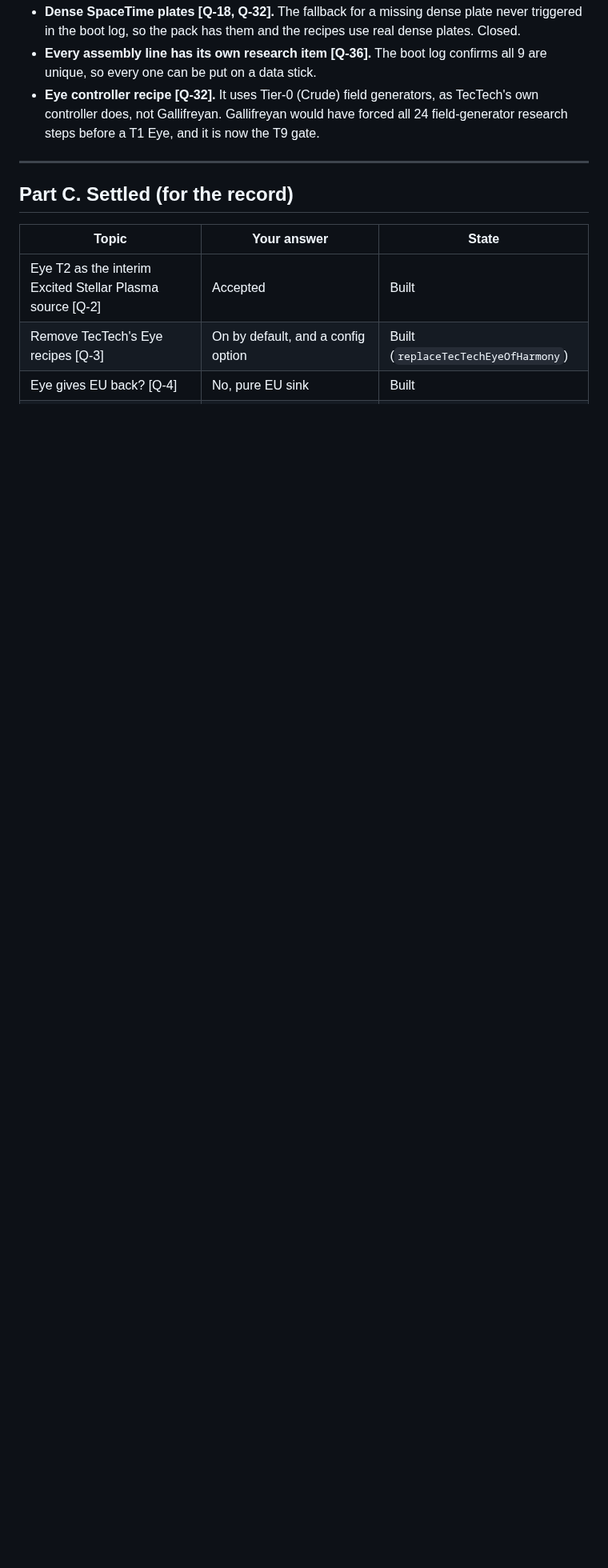
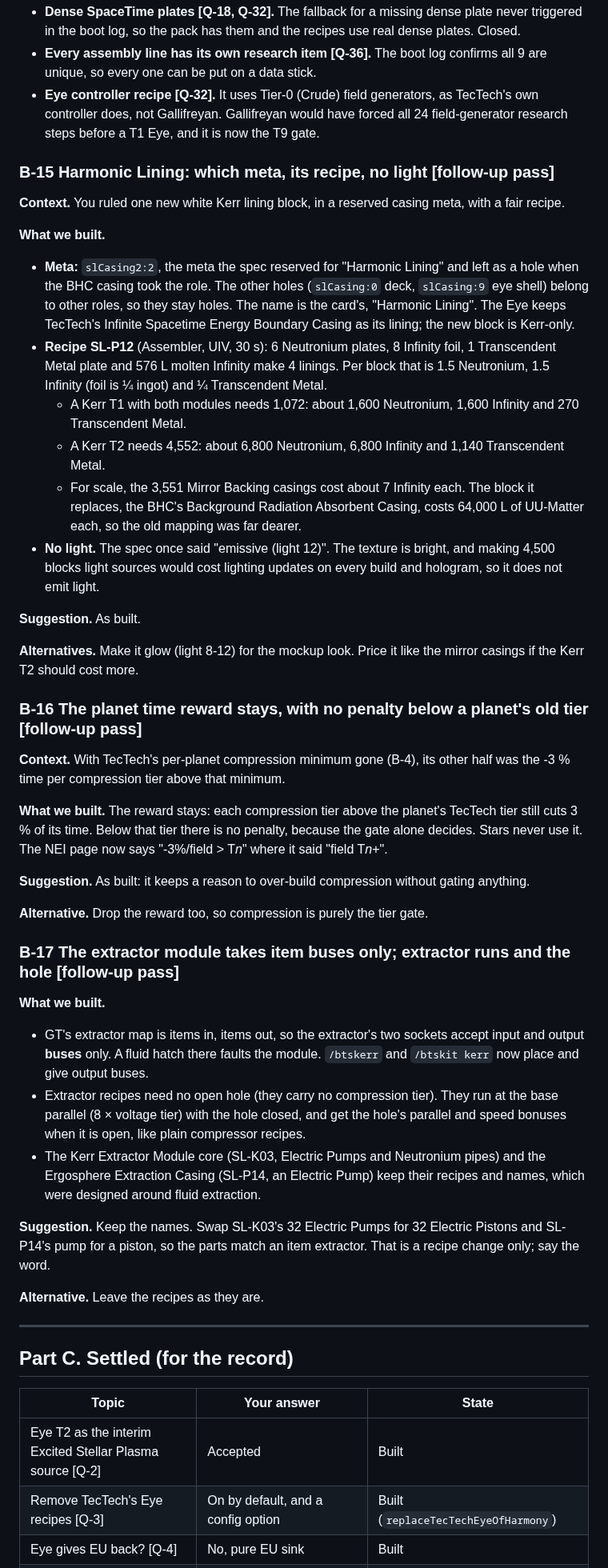
Before and after one commit to v3rysp3d/GTNH-Beyond-the-Stars, a Markdown page: docs/singularity-ladder-questions.md, the part around one of its changes. Shown at 80% size. GitHub-like rendering; blank space fills up the shorter version.

Commit message:
wip: SL questions: A-1 done, B-4/B-12 and the Kerr T2 ruling settled, new B-15..B-17

```diff
--- a/docs/singularity-ladder-questions.md
+++ b/docs/singularity-ladder-questions.md
@@ -312,6 +324,61 @@ SpaceTime Energy Boundary) is post-UMV, too late for the UIV Kerr.
   Gallifreyan. Gallifreyan would have forced all 24 field-generator research steps before a T1 Eye, and it is
   now the T9 gate.
 
+### B-15 Harmonic Lining: which meta, its recipe, no light [follow-up pass]
+
+**Context.** You ruled one new white Kerr lining block, in a reserved casing meta, with a fair recipe.
+
+**What we built.**
+
+- **Meta:** `slCasing2:2`, the meta the spec reserved for "Harmonic Lining" and left as a hole when the BHC casing took
+  the role. The other holes (`slCasing:0` deck, `slCasing:9` eye shell) belong to other roles, so they stay holes.
+  The name is the card's, "Harmonic Lining". The Eye keeps TecTech's Infinite Spacetime Energy Boundary Casing as its
+  lining; the new block is Kerr-only.
+- **Recipe SL-P12** (Assembler, UIV, 30 s): 6 Neutronium plates, 8 Infinity foil, 1 Transcendent Metal plate and
+  576 L molten Infinity make 4 linings. Per block that is 1.5 Neutronium, 1.5 Infinity (foil is ¼ ingot) and ¼
+  Transcendent Metal.
+  - A Kerr T1 with both modules needs 1,072: about 1,600 Neutronium, 1,600 Infinity and 270 Transcendent Metal.
+  - A Kerr T2 needs 4,552: about 6,800 Neutronium, 6,800 Infinity and 1,140 Transcendent Metal.
+  - For scale, the 3,551 Mirror Backing casings cost about 7 Infinity each. The block it replaces, the BHC's
+    Background Radiation Absorbent Casing, costs 64,000 L of UU-Matter each, so the old mapping was far dearer.
+- **No light.** The spec once said "emissive (light 12)". The texture is bright, and making 4,500 blocks light sources
+  would cost lighting updates on every build and hologram, so it does not emit light.
+
+**Suggestion.** As built.
+
+**Alternatives.** Make it glow (light 8-12) for the mockup look. Price it like the mirror casings if the Kerr T2
+should cost more.
+
+### B-16 The planet time reward stays, with no penalty below a planet's old tier [follow-up pass]
+
+**Context.** With TecTech's per-planet compression minimum gone (B-4), its other half was the -3 % time per
+compression tier above that minimum.
+
+**What we built.** The reward stays: each compression tier above the planet's TecTech tier still cuts 3 % of its
+time. Below that tier there is no penalty, because the gate alone decides. Stars never use it. The NEI page now says
+"-3%/field > T*n*" where it said "field T*n*+".
+
+**Suggestion.** As built: it keeps a reason to over-build compression without gating anything.
+
+**Alternative.** Drop the reward too, so compression is purely the tier gate.
+
+### B-17 The extractor module takes item buses only; extractor runs and the hole [follow-up pass]
+
+**What we built.**
+
+- GT's extractor map is items in, items out, so the extractor's two sockets accept input and output **buses** only.
+  A fluid hatch there faults the module. `/btskerr` and `/btskit kerr` now place and give output buses.
+- Extractor recipes need no open hole (they carry no compression tier). They run at the base parallel (8 × voltage
+  tier) with the hole closed, and get the hole's parallel and speed bonuses when it is open, like plain compressor
+  recipes.
+- The Kerr Extractor Module core (SL-K03, Electric Pumps and Neutronium pipes) and the Ergosphere Extraction Casing
+  (SL-P14, an Electric Pump) keep their recipes and names, which were designed around fluid extraction.
+
+**Suggestion.** Keep the names. Swap SL-K03's 32 Electric Pumps for 32 Electric Pistons and SL-P14's pump for a
+piston, so the parts match an item extractor. That is a recipe change only; say the word.
+
+**Alternative.** Leave the recipes as they are.
+
 ---
 
 ## Part C. Settled (for the record)
```
Also changed, not shown: other parts of docs/singularity-ladder-questions.md (+24 -9 lines).
